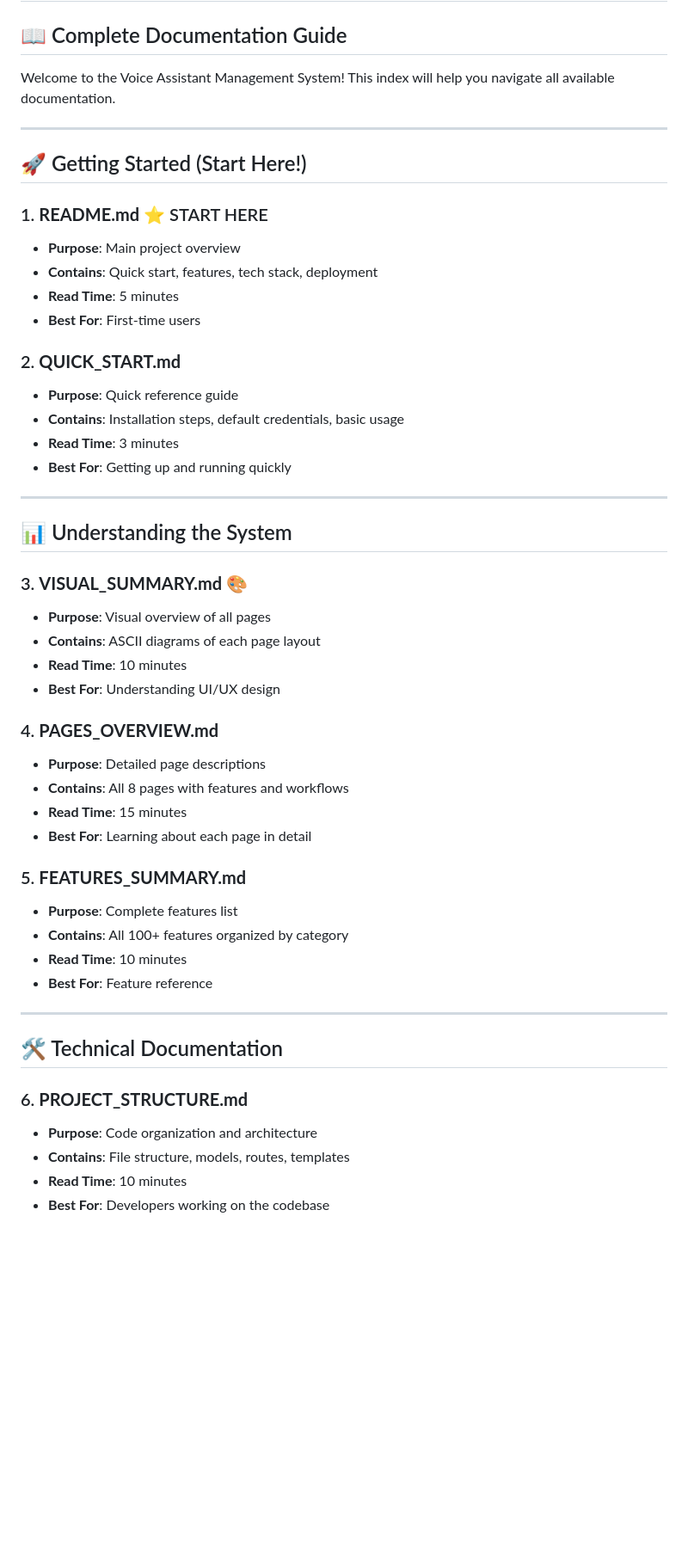
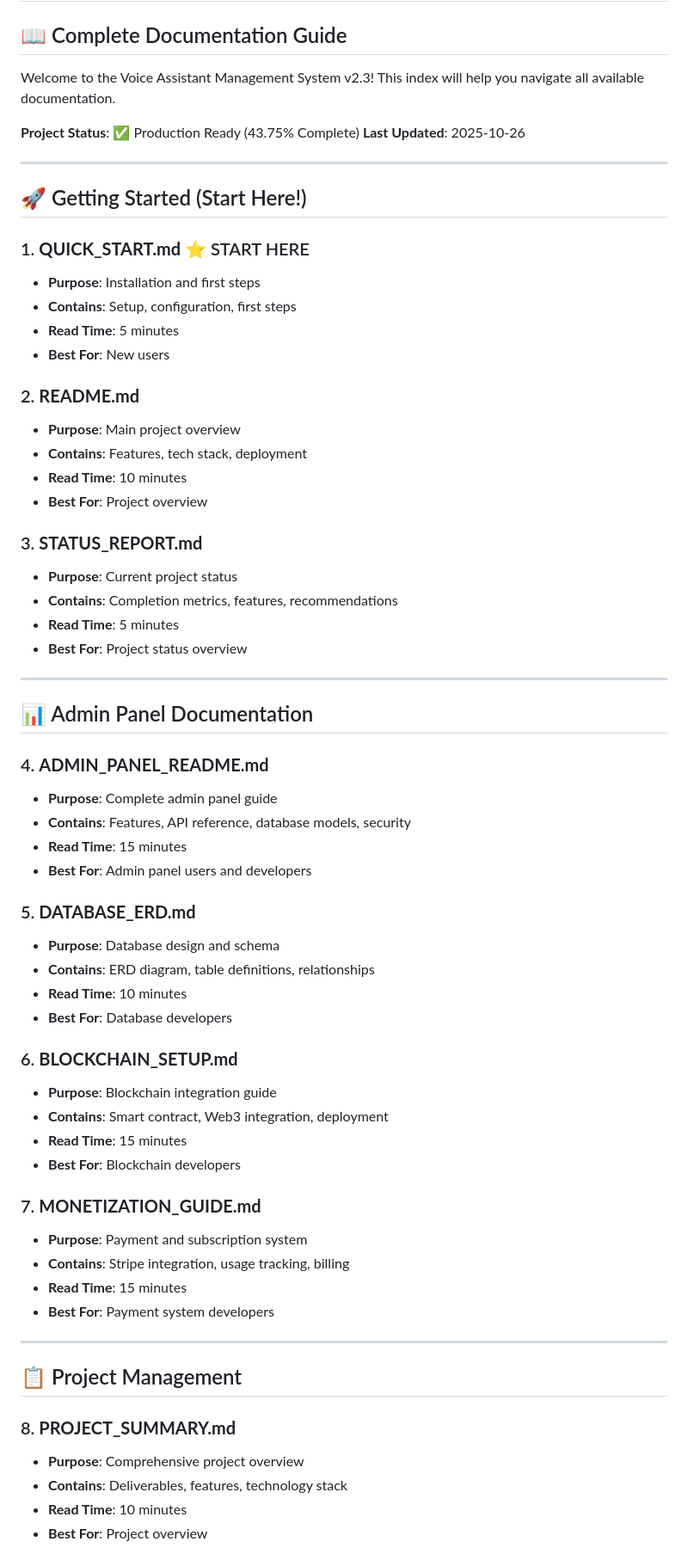
Before and after one commit to kosama685/ai-voice-assistant, a Markdown page: DOCUMENTATION_INDEX.md, the part around the change printed below. Shown: that part at 86% size. GitHub-like rendering; blank space fills up the shorter version.

Commit message:
Update documentation index with new guides
- Add references to ADMIN_PANEL_README.md
- Add references to DATABASE_ERD.md
- Add references to BLOCKCHAIN_SETUP.md
- Add references to MONETIZATION_GUIDE.md
- Add references to PROJECT_SUMMARY.md
- Add references to IMPLEMENTATION_CHECKLIST.md
- Update project status to 43.75% complete

```diff
--- a/DOCUMENTATION_INDEX.md
+++ b/DOCUMENTATION_INDEX.md
@@ -2,53 +2,68 @@
 
 ## 📖 Complete Documentation Guide
 
-Welcome to the Voice Assistant Management System! This index will help you navigate all available documentation.
+Welcome to the Voice Assistant Management System v2.3! This index will help you navigate all available documentation.
+
+**Project Status**: ✅ Production Ready (43.75% Complete)
+**Last Updated**: 2025-10-26
 
 ---
 
 ## 🚀 Getting Started (Start Here!)
 
-### 1. **README.md** ⭐ START HERE
+### 1. **QUICK_START.md** ⭐ START HERE
+   - **Purpose**: Installation and first steps
+   - **Contains**: Setup, configuration, first steps
+   - **Read Time**: 5 minutes
+   - **Best For**: New users
+
+### 2. **README.md**
    - **Purpose**: Main project overview
-   - **Contains**: Quick start, features, tech stack, deployment
+   - **Contains**: Features, tech stack, deployment
+   - **Read Time**: 10 minutes
+   - **Best For**: Project overview
+
+### 3. **STATUS_REPORT.md**
+   - **Purpose**: Current project status
+   - **Contains**: Completion metrics, features, recommendations
    - **Read Time**: 5 minutes
-   - **Best For**: First-time users
-
-### 2. **QUICK_START.md**
-   - **Purpose**: Quick reference guide
-   - **Contains**: Installation steps, default credentials, basic usage
-   - **Read Time**: 3 minutes
-   - **Best For**: Getting up and running quickly
+   - **Best For**: Project status overview
 
 ---
 
-## 📊 Understanding the System
+## 📊 Admin Panel Documentation
 
-### 3. **VISUAL_SUMMARY.md** 🎨
-   - **Purpose**: Visual overview of all pages
-   - **Contains**: ASCII diagrams of each page layout
+### 4. **ADMIN_PANEL_README.md**
+   - **Purpose**: Complete admin panel guide
+   - **Contains**: Features, API reference, database models, security
+   - **Read Time**: 15 minutes
+   - **Best For**: Admin panel users and developers
+
+### 5. **DATABASE_ERD.md**
+   - **Purpose**: Database design and schema
+   - **Contains**: ERD diagram, table definitions, relationships
    - **Read Time**: 10 minutes
-   - **Best For**: Understanding UI/UX design
+   - **Best For**: Database developers
 
-### 4. **PAGES_OVERVIEW.md**
-   - **Purpose**: Detailed page descriptions
-   - **Contains**: All 8 pages with features and workflows
+### 6. **BLOCKCHAIN_SETUP.md**
+   - **Purpose**: Blockchain integration guide
+   - **Contains**: Smart contract, Web3 integration, deployment
    - **Read Time**: 15 minutes
-   - **Best For**: Learning about each page in detail
+   - **Best For**: Blockchain developers
 
-### 5. **FEATURES_SUMMARY.md**
-   - **Purpose**: Complete features list
-   - **Contains**: All 100+ features organized by category
-   - **Read Time**: 10 minutes
-   - **Best For**: Feature reference
+### 7. **MONETIZATION_GUIDE.md**
+   - **Purpose**: Payment and subscription system
+   - **Contains**: Stripe integration, usage tracking, billing
+   - **Read Time**: 15 minutes
+   - **Best For**: Payment system developers
 
 ---
 
-## 🛠️ Technical Documentation
+## 📋 Project Management
 
-### 6. **PROJECT_STRUCTURE.md**
-   - **Purpose**: Code organization and architecture
-   - **Contains**: File structure, models, routes, templates
+### 8. **PROJECT_SUMMARY.md**
+   - **Purpose**: Comprehensive project overview
+   - **Contains**: Deliverables, features, technology stack
    - **Read Time**: 10 minutes
-   - **Best For**: Developers working on the codebase
+   - **Best For**: Project overview
 
```
Also changed, not shown: other parts of DOCUMENTATION_INDEX.md (+9 -25 lines).
